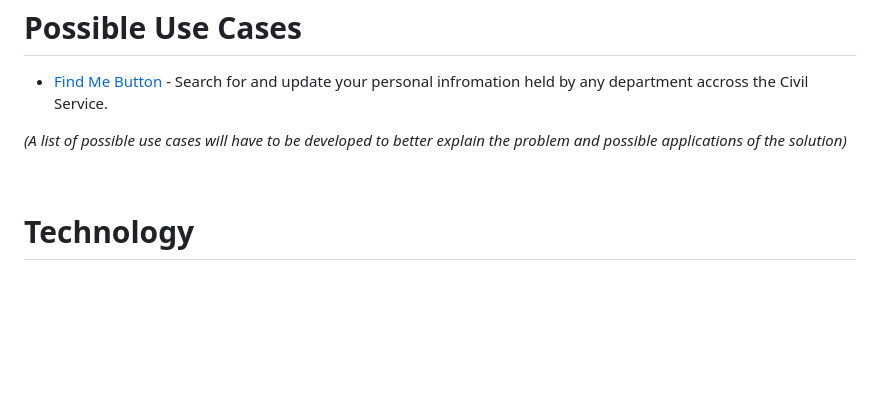
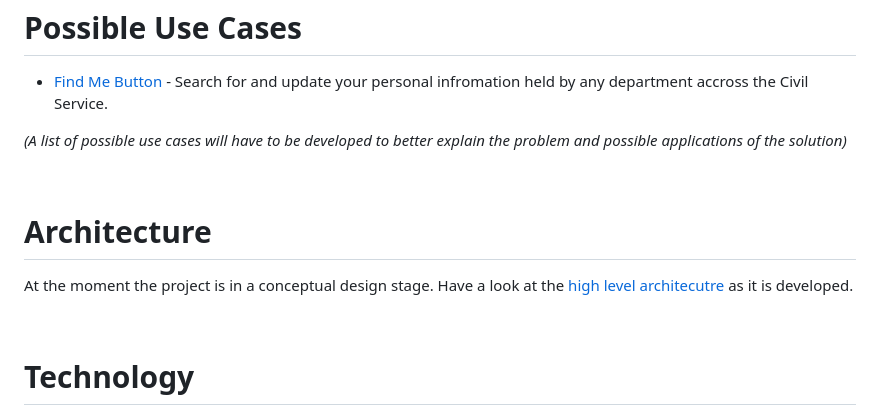
Before and after one commit to michalporeba/odis, a Markdown page: README.md, the part around the change. GitHub-like rendering; blank space fills up the shorter version.

Commit message:
better description of the high level architecutre

```diff
--- a/README.md
+++ b/README.md
@@ -46,6 +46,13 @@ The increasing amount of data, gives rise to a growing number of possible search
 
 &nbsp;
 
+# Architecture
+
+At the moment the project is in a conceptual design stage. Have a look at the [high level architecutre](./docs/architecture.md) as it is developed.
+
+&nbsp;
+
+
 # Technology
 
 * API: [OpenSearch](https://en.wikipedia.org/wiki/OpenSearch), [OpenAPI](https://swagger.io/specification/), [REST](https://en.wikipedia.org/wiki/Representational_state_transfer), [HAL](https://en.wikipedia.org/wiki/Hypertext_Application_Language), [HATEOAS](https://en.wikipedia.org/wiki/HATEOAS), [JSON-LD](https://json-ld.org/),
```
Also changed, not shown: docs/architecture.md (+11 -1 lines), docs/images/c4-context.png.
